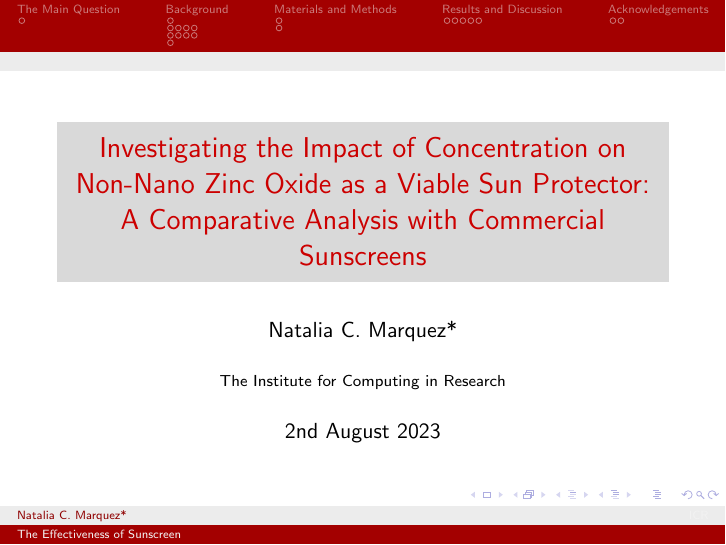
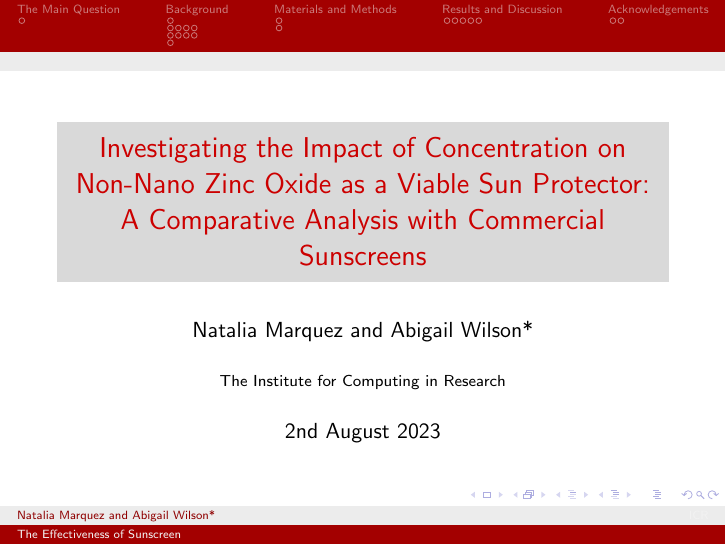
Before and after one commit to nataliamarquez51/ICR2023-Sunscreen-Project, LaTeX slides (Presentation.tex): page 1 of 21. Compiled offline with pdfLaTeX.

Commit message:
updated presentation

```diff
--- a/Presentation.tex
+++ b/Presentation.tex
@@ -27,7 +27,7 @@
 
 \title[The Effectiveness of Sunscreen]{Investigating the Impact of Concentration on Non-Nano Zinc Oxide as a Viable Sun Protector: A Comparative Analysis with Commercial Sunscreens}
 \institute[ICR]{The Institute for Computing in Research}
-\author{Natalia C. Marquez*}
+\author{Natalia Marquez and Abigail Wilson*}
 
 \begin{document}
 
```
